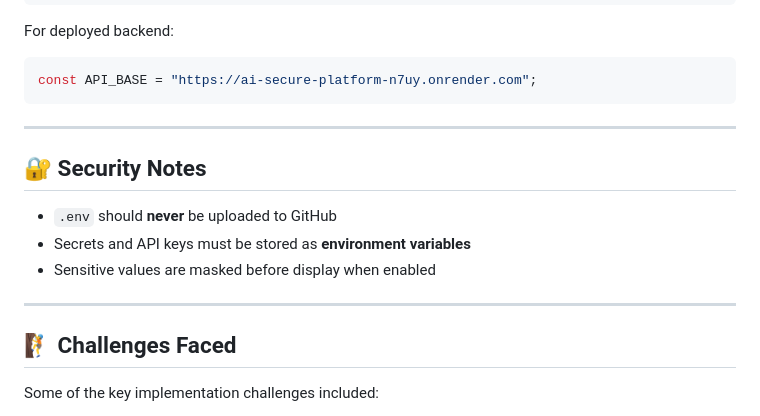
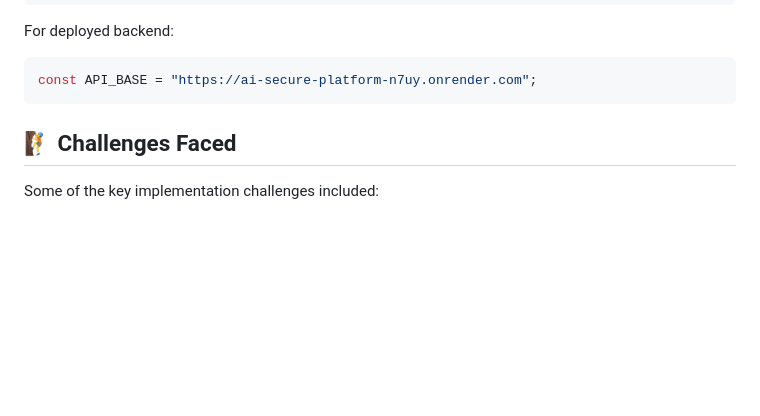
Before and after one commit to DivyanshiChau/ai-secure-platform, a Markdown page: README.md, the part around the change. Rendered like a GitHub page; blank space fills up the shorter version.

````diff
--- a/README.md
+++ b/README.md
@@ -352,15 +352,6 @@ For deployed backend:
 const API_BASE = "https://ai-secure-platform-n7uy.onrender.com";
 ```
 
----
-
-## 🔐 Security Notes
-
-- `.env` should **never** be uploaded to GitHub
-- Secrets and API keys must be stored as **environment variables**
-- Sensitive values are masked before display when enabled
-
----
 
 ## 🧗 Challenges Faced
 
````
